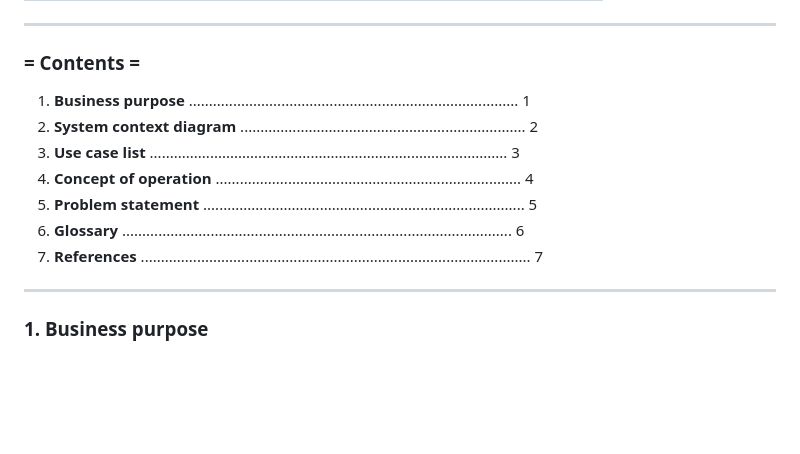
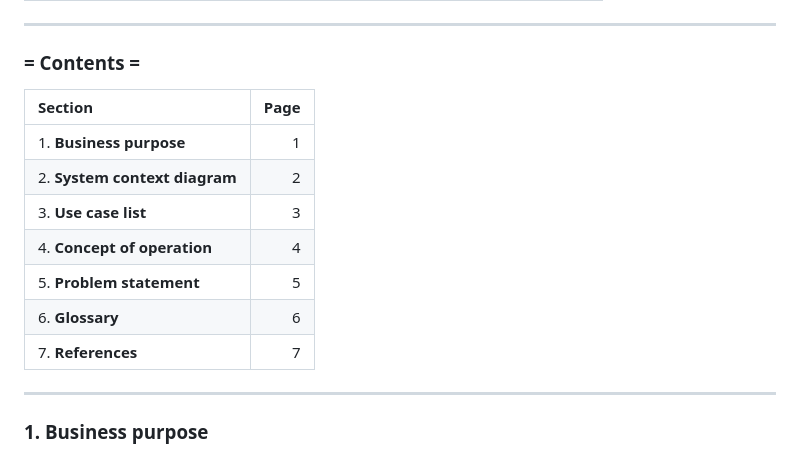
Before and after one commit to BioCode67/Eco-Biz-Connect, a Markdown page: Conceptualization_[22311898_김주형].md, the part around the change. Drawn GitHub-style; blank space fills up the shorter version.

```diff
--- a/Conceptualization_[22311898_김주형].md
+++ b/Conceptualization_[22311898_김주형].md
@@ -22,14 +22,15 @@
 
 ### **= Contents =**
 
-1. **Business purpose** .................................................................................. 1
-2. **System context diagram** ....................................................................... 2
-3. **Use case list** ......................................................................................... 3
-4. **Concept of operation** ............................................................................ 4
-5. **Problem statement** ................................................................................ 5
-6. **Glossary** ................................................................................................. 6
-7. **References** ................................................................................................. 7
-
+| Section | Page |
+| :--- | ---: |
+| 1. **Business purpose** | 1 |
+| 2. **System context diagram** | 2 |
+| 3. **Use case list** | 3 |
+| 4. **Concept of operation** | 4 |
+| 5. **Problem statement** | 5 |
+| 6. **Glossary** | 6 |
+| 7. **References** | 7 |
 ---
 
 ### **1. Business purpose**
```
